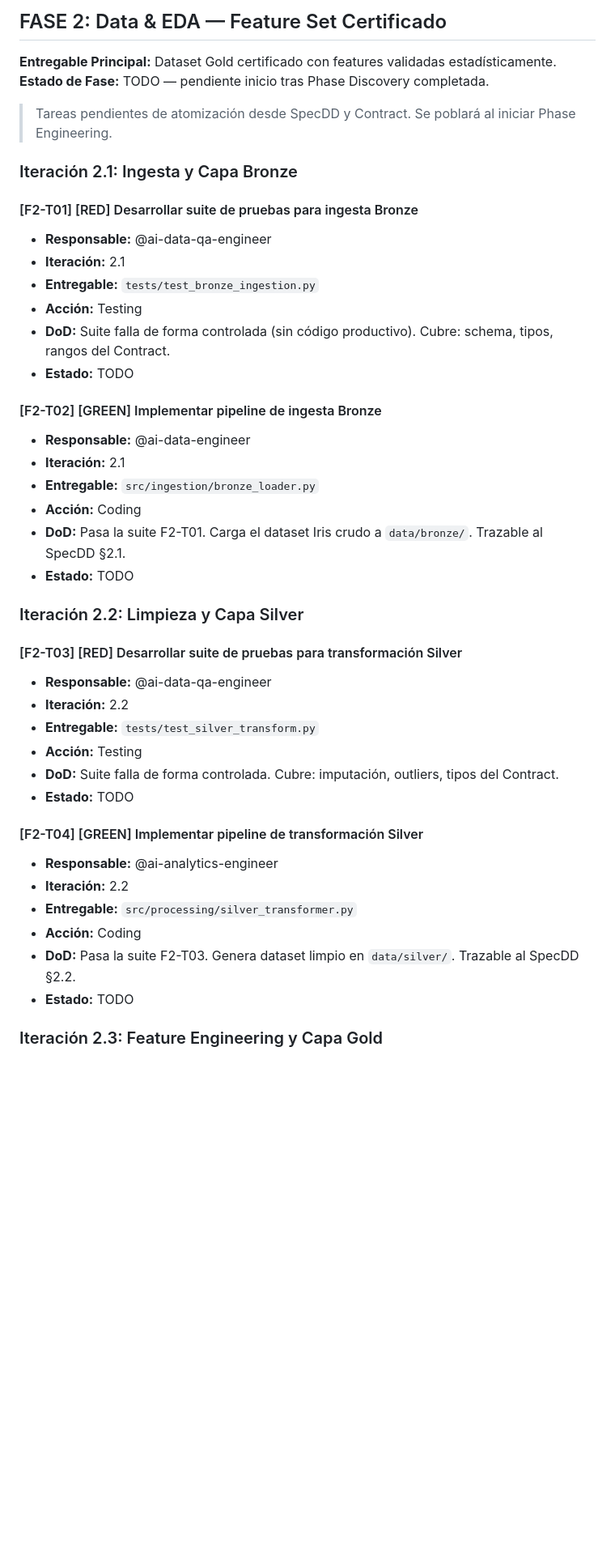
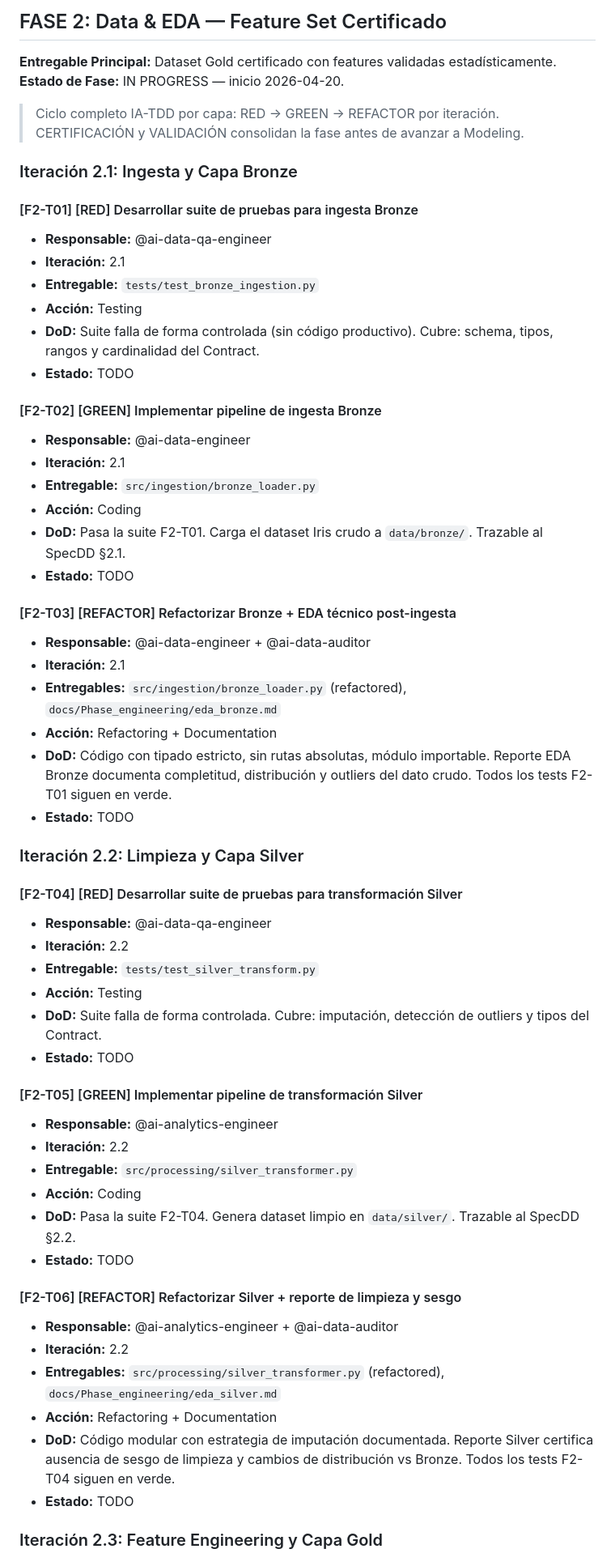
Before and after one commit to jdrodriguez1000/Flores_AI, a Markdown page: docs/governance/backlog.md, the part around one of its changes. Shown at 81% size. GitHub-like rendering; blank space fills up the shorter version.

```diff
--- a/docs/governance/backlog.md
+++ b/docs/governance/backlog.md
@@ -83,9 +83,9 @@
 ## FASE 2: Data & EDA — Feature Set Certificado
 
 **Entregable Principal:** Dataset Gold certificado con features validadas estadísticamente.
-**Estado de Fase:** TODO — pendiente inicio tras Phase Discovery completada.
+**Estado de Fase:** IN PROGRESS — inicio 2026-04-20.
 
-> Tareas pendientes de atomización desde SpecDD y Contract. Se poblará al iniciar Phase Engineering.
+> Ciclo completo IA-TDD por capa: RED → GREEN → REFACTOR por iteración. CERTIFICACIÓN y VALIDACIÓN consolidan la fase antes de avanzar a Modeling.
 
 ### Iteración 2.1: Ingesta y Capa Bronze
 
@@ -94,7 +94,7 @@
 - **Iteración:** 2.1
 - **Entregable:** `tests/test_bronze_ingestion.py`
 - **Acción:** Testing
-- **DoD:** Suite falla de forma controlada (sin código productivo). Cubre: schema, tipos, rangos del Contract.
+- **DoD:** Suite falla de forma controlada (sin código productivo). Cubre: schema, tipos, rangos y cardinalidad del Contract.
 - **Estado:** TODO
 
 #### [F2-T02] [GREEN] Implementar pipeline de ingesta Bronze
@@ -105,22 +105,38 @@
 - **DoD:** Pasa la suite F2-T01. Carga el dataset Iris crudo a `data/bronze/`. Trazable al SpecDD §2.1.
 - **Estado:** TODO
 
+#### [F2-T03] [REFACTOR] Refactorizar Bronze + EDA técnico post-ingesta
+- **Responsable:** @ai-data-engineer + @ai-data-auditor
+- **Iteración:** 2.1
+- **Entregables:** `src/ingestion/bronze_loader.py` (refactored), `docs/Phase_engineering/eda_bronze.md`
+- **Acción:** Refactoring + Documentation
+- **DoD:** Código con tipado estricto, sin rutas absolutas, módulo importable. Reporte EDA Bronze documenta completitud, distribución y outliers del dato crudo. Todos los tests F2-T01 siguen en verde.
+- **Estado:** TODO
+
 ### Iteración 2.2: Limpieza y Capa Silver
 
-#### [F2-T03] [RED] Desarrollar suite de pruebas para transformación Silver
+#### [F2-T04] [RED] Desarrollar suite de pruebas para transformación Silver
 - **Responsable:** @ai-data-qa-engineer
 - **Iteración:** 2.2
 - **Entregable:** `tests/test_silver_transform.py`
 - **Acción:** Testing
-- **DoD:** Suite falla de forma controlada. Cubre: imputación, outliers, tipos del Contract.
+- **DoD:** Suite falla de forma controlada. Cubre: imputación, detección de outliers y tipos del Contract.
 - **Estado:** TODO
 
-#### [F2-T04] [GREEN] Implementar pipeline de transformación Silver
+#### [F2-T05] [GREEN] Implementar pipeline de transformación Silver
 - **Responsable:** @ai-analytics-engineer
 - **Iteración:** 2.2
 - **Entregable:** `src/processing/silver_transformer.py`
 - **Acción:** Coding
-- **DoD:** Pasa la suite F2-T03. Genera dataset limpio en `data/silver/`. Trazable al SpecDD §2.2.
+- **DoD:** Pasa la suite F2-T04. Genera dataset limpio en `data/silver/`. Trazable al SpecDD §2.2.
+- **Estado:** TODO
+
+#### [F2-T06] [REFACTOR] Refactorizar Silver + reporte de limpieza y sesgo
+- **Responsable:** @ai-analytics-engineer + @ai-data-auditor
+- **Iteración:** 2.2
+- **Entregables:** `src/processing/silver_transformer.py` (refactored), `docs/Phase_engineering/eda_silver.md`
+- **Acción:** Refactoring + Documentation
+- **DoD:** Código modular con estrategia de imputación documentada. Reporte Silver certifica ausencia de sesgo de limpieza y cambios de distribución vs Bronze. Todos los tests F2-T04 siguen en verde.
 - **Estado:** TODO
 
 ### Iteración 2.3: Feature Engineering y Capa Gold
```
Also changed, not shown: other parts of docs/governance/backlog.md (+30 -4 lines).
